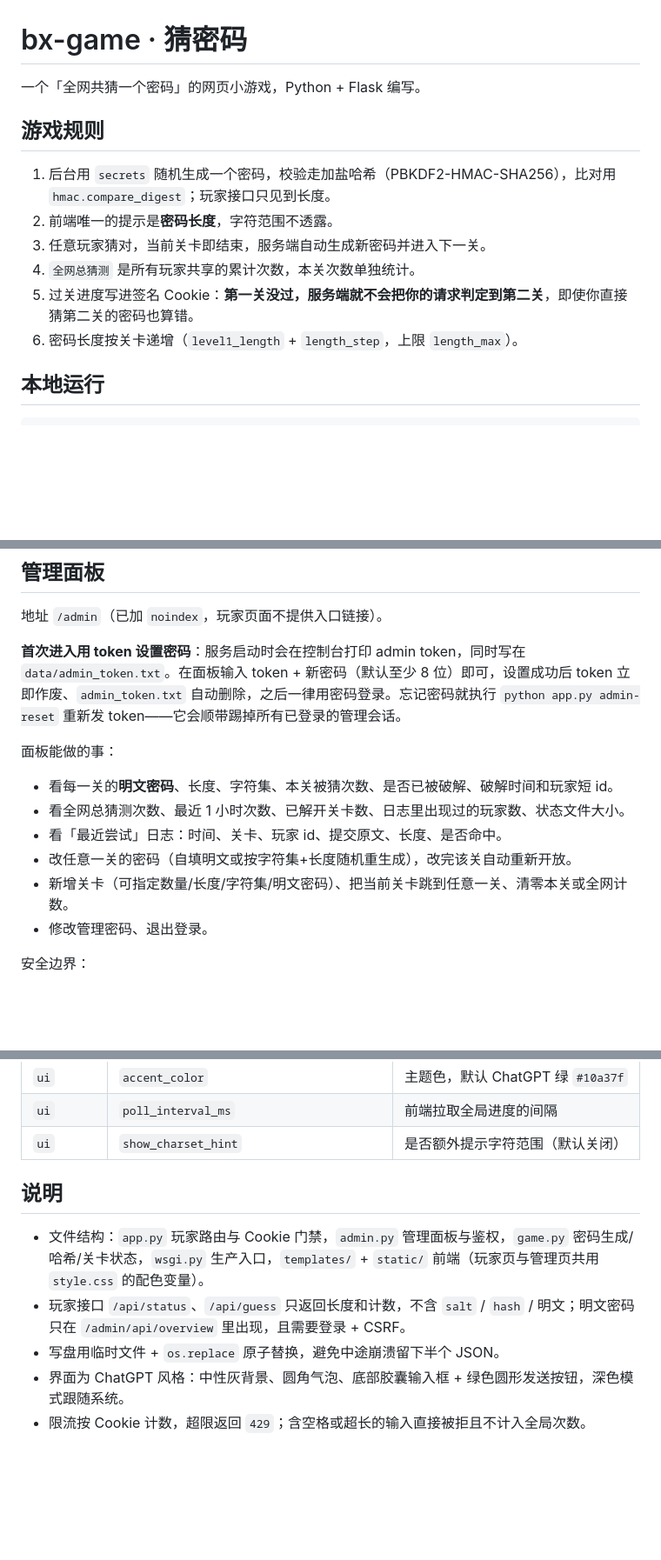
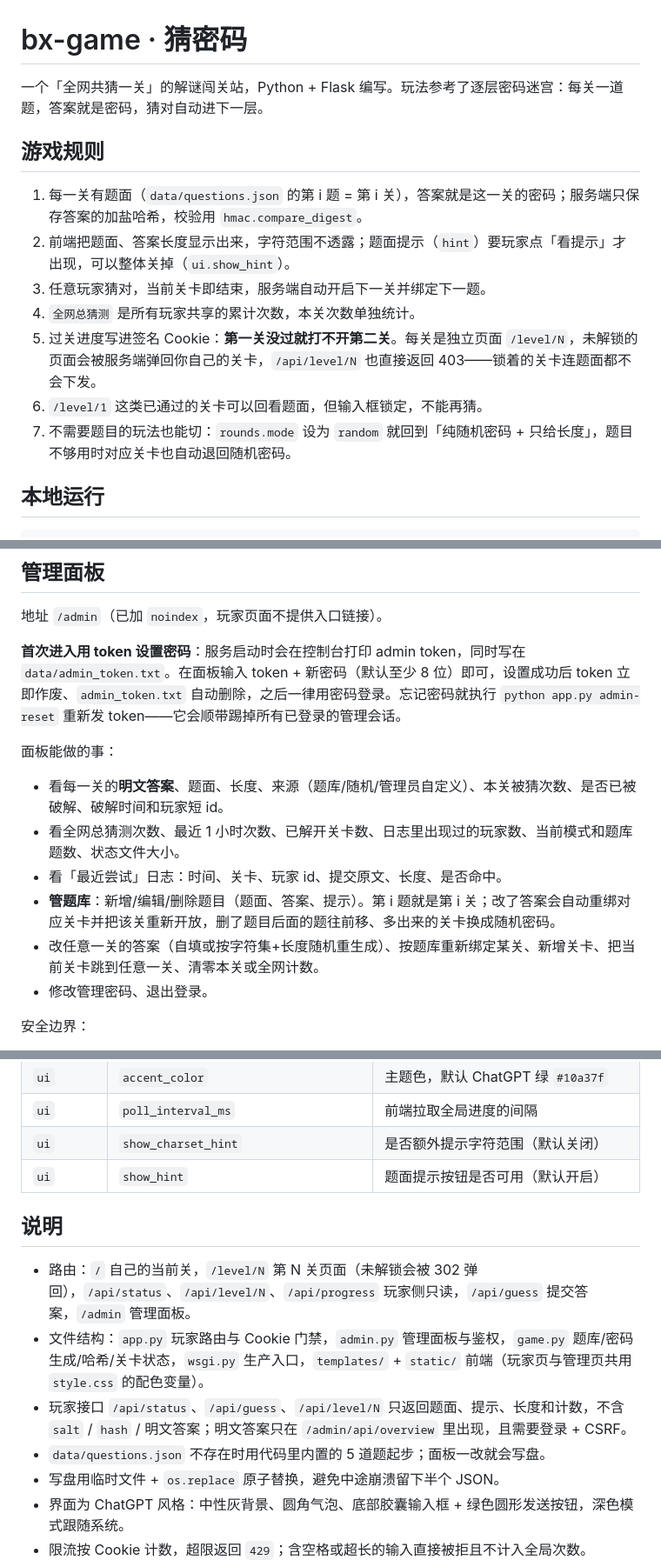
Before and after one commit to bsl-team/bx-game, a Markdown page: README.md, 3 parts joined by grey strips. Shown at 87% size. GitHub-like rendering; blank space fills up the shorter version.

Commit message:
Document riddle-mode rules, level pages and question management

```diff
--- a/README.md
+++ b/README.md
@@ -1,15 +1,16 @@
 # bx-game · 猜密码
 
-一个「全网共猜一个密码」的网页小游戏，Python + Flask 编写。
+一个「全网共猜一关」的解谜闯关站，Python + Flask 编写。玩法参考了逐层密码迷宫：每关一道题，答案就是密码，猜对自动进下一层。
 
 ## 游戏规则
 
-1. 后台用 `secrets` 随机生成一个密码，校验走加盐哈希（PBKDF2-HMAC-SHA256），比对用 `hmac.compare_digest`；玩家接口只见到长度。
-2. 前端唯一的提示是**密码长度**，字符范围不透露。
-3. 任意玩家猜对，当前关卡即结束，服务端自动生成新密码并进入下一关。
+1. 每一关有题面（`data/questions.json` 的第 i 题 = 第 i 关），答案就是这一关的密码；服务端只保存答案的加盐哈希，校验用 `hmac.compare_digest`。
+2. 前端把题面、答案长度显示出来，字符范围不透露；题面提示（`hint`）要玩家点「看提示」才出现，可以整体关掉（`ui.show_hint`）。
+3. 任意玩家猜对，当前关卡即结束，服务端自动开启下一关并绑定下一题。
 4. `全网总猜测` 是所有玩家共享的累计次数，本关次数单独统计。
-5. 过关进度写进签名 Cookie：**第一关没过，服务端就不会把你的请求判定到第二关**，即使你直接猜第二关的密码也算错。
-6. 密码长度按关卡递增（`level1_length` + `length_step`，上限 `length_max`）。
+5. 过关进度写进签名 Cookie：**第一关没过就打不开第二关**。每关是独立页面 `/level/N`，未解锁的页面会被服务端弹回你自己的关卡，`/api/level/N` 也直接返回 403——锁着的关卡连题面都不会下发。
+6. `/level/1` 这类已通过的关卡可以回看题面，但输入框锁定，不能再猜。
+7. 不需要题目的玩法也能切：`rounds.mode` 设为 `random` 就回到「纯随机密码 + 只给长度」，题目不够用时对应关卡也自动退回随机密码。
 
 ## 本地运行
 
@@ -36,11 +37,11 @@ python app.py run --config /path/to/config.json --host 0.0.0.0 --port 8080 --deb
 
 面板能做的事：
 
-- 看每一关的**明文密码**、长度、字符集、本关被猜次数、是否已被破解、破解时间和玩家短 id。
-- 看全网总猜测次数、最近 1 小时次数、已解开关卡数、日志里出现过的玩家数、状态文件大小。
+- 看每一关的**明文答案**、题面、长度、来源（题库/随机/管理员自定义）、本关被猜次数、是否已被破解、破解时间和玩家短 id。
+- 看全网总猜测次数、最近 1 小时次数、已解开关卡数、日志里出现过的玩家数、当前模式和题库题数、状态文件大小。
 - 看「最近尝试」日志：时间、关卡、玩家 id、提交原文、长度、是否命中。
-- 改任意一关的密码（自填明文或按字符集+长度随机重生成），改完该关自动重新开放。
-- 新增关卡（可指定数量/长度/字符集/明文密码）、把当前关卡跳到任意一关、清零本关或全网计数。
+- **管题库**：新增/编辑/删除题目（题面、答案、提示）。第 i 题就是第 i 关；改了答案会自动重绑对应关卡并把该关重新开放，删了题目后面的题往前移、多出来的关卡换成随机密码。
+- 改任意一关的答案（自填或按字符集+长度随机重生成）、按题库重新绑定某关、新增关卡、把当前关卡跳到任意一关、清零本关或全网计数。
 - 修改管理密码、退出登录。
 
 安全边界：
@@ -123,11 +127,14 @@ WantedBy=multi-user.target
 | `ui` | `accent_color` | 主题色，默认 ChatGPT 绿 `#10a37f` |
 | `ui` | `poll_interval_ms` | 前端拉取全局进度的间隔 |
 | `ui` | `show_charset_hint` | 是否额外提示字符范围（默认关闭） |
+| `ui` | `show_hint` | 题面提示按钮是否可用（默认开启） |
 
 ## 说明
 
-- 文件结构：`app.py` 玩家路由与 Cookie 门禁，`admin.py` 管理面板与鉴权，`game.py` 密码生成/哈希/关卡状态，`wsgi.py` 生产入口，`templates/` + `static/` 前端（玩家页与管理页共用 `style.css` 的配色变量）。
-- 玩家接口 `/api/status`、`/api/guess` 只返回长度和计数，不含 `salt` / `hash` / 明文；明文密码只在 `/admin/api/overview` 里出现，且需要登录 + CSRF。
+- 路由：`/` 自己的当前关，`/level/N` 第 N 关页面（未解锁会被 302 弹回），`/api/status`、`/api/level/N`、`/api/progress` 玩家侧只读，`/api/guess` 提交答案，`/admin` 管理面板。
+- 文件结构：`app.py` 玩家路由与 Cookie 门禁，`admin.py` 管理面板与鉴权，`game.py` 题库/密码生成/哈希/关卡状态，`wsgi.py` 生产入口，`templates/` + `static/` 前端（玩家页与管理页共用 `style.css` 的配色变量）。
+- 玩家接口 `/api/status`、`/api/guess`、`/api/level/N` 只返回题面、提示、长度和计数，不含 `salt` / `hash` / 明文答案；明文答案只在 `/admin/api/overview` 里出现，且需要登录 + CSRF。
+- `data/questions.json` 不存在时用代码里内置的 5 道题起步；面板一改就会写盘。
 - 写盘用临时文件 + `os.replace` 原子替换，避免中途崩溃留下半个 JSON。
 - 界面为 ChatGPT 风格：中性灰背景、圆角气泡、底部胶囊输入框 + 绿色圆形发送按钮，深色模式跟随系统。
 - 限流按 Cookie 计数，超限返回 `429`；含空格或超长的输入直接被拒且不计入全局次数。
```
Also changed, not shown: other parts of README.md (+4 -1 lines).
